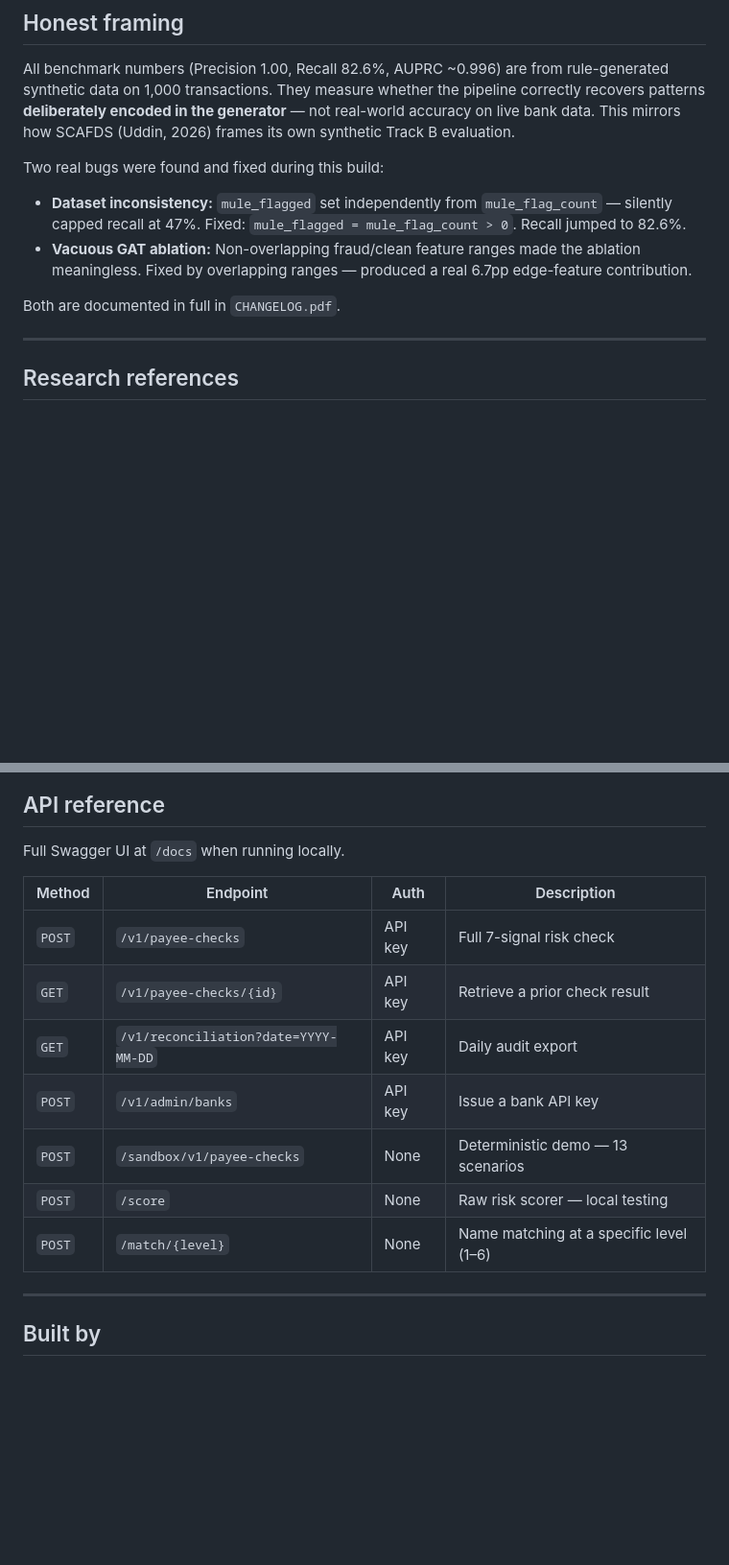
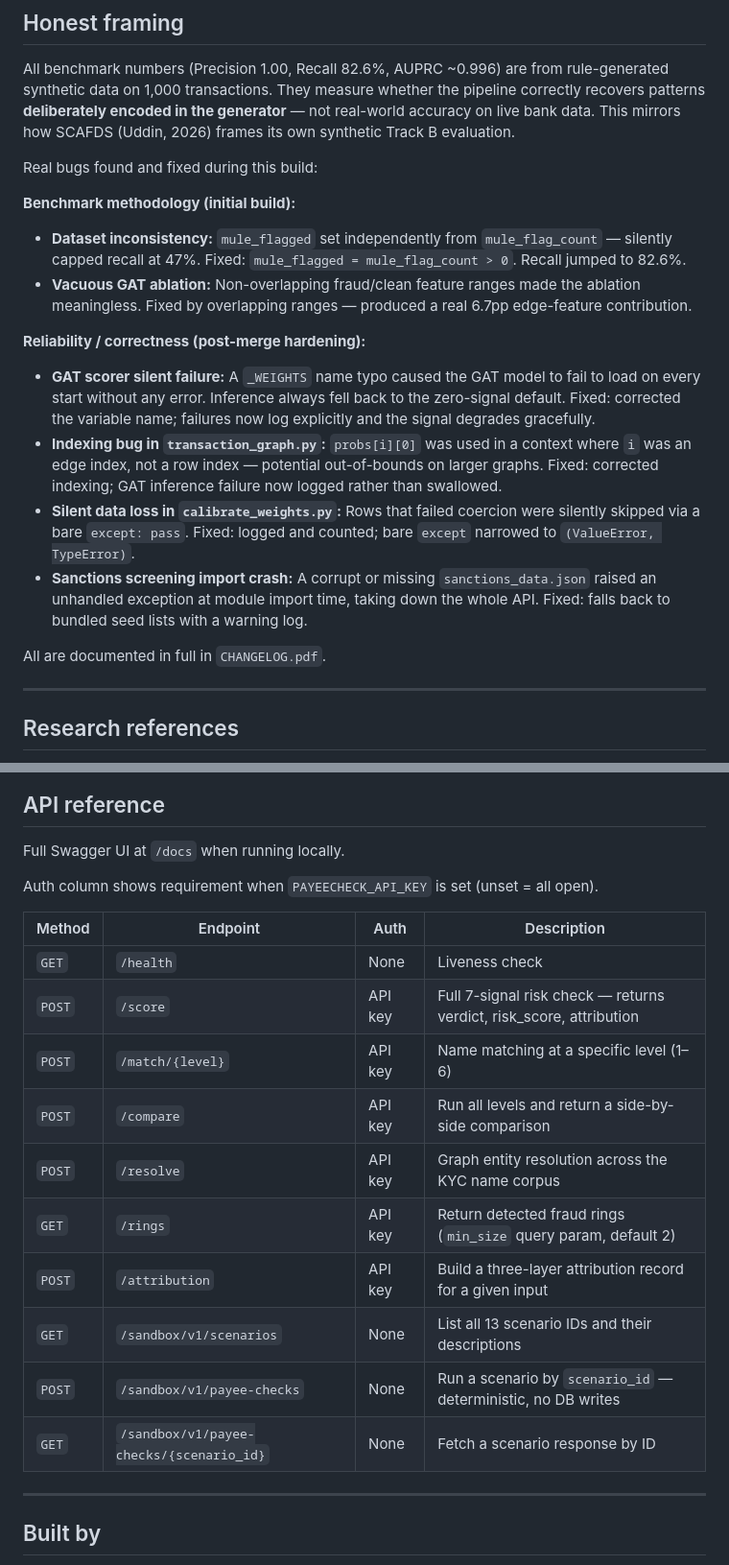
Before and after one commit to noelps-git/payeecheck, a Markdown page: README.md, 2 parts joined by grey strips. Shown at 96% size. Drawn GitHub-style; blank space fills up the shorter version.

Commit message:
Update README: add configuration section, fix API routes, expand honest framing

```diff
--- a/README.md
+++ b/README.md
@@ -352,11 +378,19 @@ Designed to meet [RBI Draft Model Risk Management Guidelines (2023)](https://www
 
 All benchmark numbers (Precision 1.00, Recall 82.6%, AUPRC ~0.996) are from rule-generated synthetic data on 1,000 transactions. They measure whether the pipeline correctly recovers patterns **deliberately encoded in the generator** — not real-world accuracy on live bank data. This mirrors how SCAFDS (Uddin, 2026) frames its own synthetic Track B evaluation.
 
-Two real bugs were found and fixed during this build:
+Real bugs found and fixed during this build:
+
+**Benchmark methodology (initial build):**
 - **Dataset inconsistency:** `mule_flagged` set independently from `mule_flag_count` — silently capped recall at 47%. Fixed: `mule_flagged = mule_flag_count > 0`. Recall jumped to 82.6%.
 - **Vacuous GAT ablation:** Non-overlapping fraud/clean feature ranges made the ablation meaningless. Fixed by overlapping ranges — produced a real 6.7pp edge-feature contribution.
 
-Both are documented in full in `CHANGELOG.pdf`.
+**Reliability / correctness (post-merge hardening):**
+- **GAT scorer silent failure:** A `_WEIGHTS` name typo caused the GAT model to fail to load on every start without any error. Inference always fell back to the zero-signal default. Fixed: corrected the variable name; failures now log explicitly and the signal degrades gracefully.
+- **Indexing bug in `transaction_graph.py`:** `probs[i][0]` was used in a context where `i` was an edge index, not a row index — potential out-of-bounds on larger graphs. Fixed: corrected indexing; GAT inference failure now logged rather than swallowed.
+- **Silent data loss in `calibrate_weights.py`:** Rows that failed coercion were silently skipped via a bare `except: pass`. Fixed: logged and counted; bare `except` narrowed to `(ValueError, TypeError)`.
+- **Sanctions screening import crash:** A corrupt or missing `sanctions_data.json` raised an unhandled exception at module import time, taking down the whole API. Fixed: falls back to bundled seed lists with a warning log.
+
+All are documented in full in `CHANGELOG.pdf`.
 
 ---
 
@@ -374,15 +408,20 @@ Both are documented in full in `CHANGELOG.pdf`.
 
 Full Swagger UI at `/docs` when running locally.
 
+Auth column shows requirement when `PAYEECHECK_API_KEY` is set (unset = all open).
+
 | Method | Endpoint | Auth | Description |
 |--------|----------|------|-------------|
-| `POST` | `/v1/payee-checks` | API key | Full 7-signal risk check |
-| `GET` | `/v1/payee-checks/{id}` | API key | Retrieve a prior check result |
-| `GET` | `/v1/reconciliation?date=YYYY-MM-DD` | API key | Daily audit export |
-| `POST` | `/v1/admin/banks` | API key | Issue a bank API key |
-| `POST` | `/sandbox/v1/payee-checks` | None | Deterministic demo — 13 scenarios |
-| `POST` | `/score` | None | Raw risk scorer — local testing |
-| `POST` | `/match/{level}` | None | Name matching at a specific level (1–6) |
+| `GET` | `/health` | None | Liveness check |
+| `POST` | `/score` | API key | Full 7-signal risk check — returns verdict, risk_score, attribution |
+| `POST` | `/match/{level}` | API key | Name matching at a specific level (1–6) |
+| `POST` | `/compare` | API key | Run all levels and return a side-by-side comparison |
+| `POST` | `/resolve` | API key | Graph entity resolution across the KYC name corpus |
+| `GET` | `/rings` | API key | Return detected fraud rings (`min_size` query param, default 2) |
+| `POST` | `/attribution` | API key | Build a three-layer attribution record for a given input |
+| `GET` | `/sandbox/v1/scenarios` | None | List all 13 scenario IDs and their descriptions |
+| `POST` | `/sandbox/v1/payee-checks` | None | Run a scenario by `scenario_id` — deterministic, no DB writes |
+| `GET` | `/sandbox/v1/payee-checks/{scenario_id}` | None | Fetch a scenario response by ID |
 
 ---
 
```
Also changed, not shown: other parts of README.md (+27 -1 lines).
